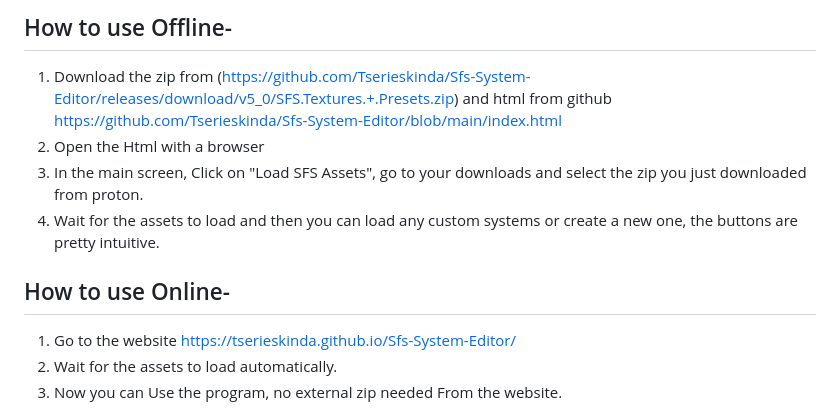
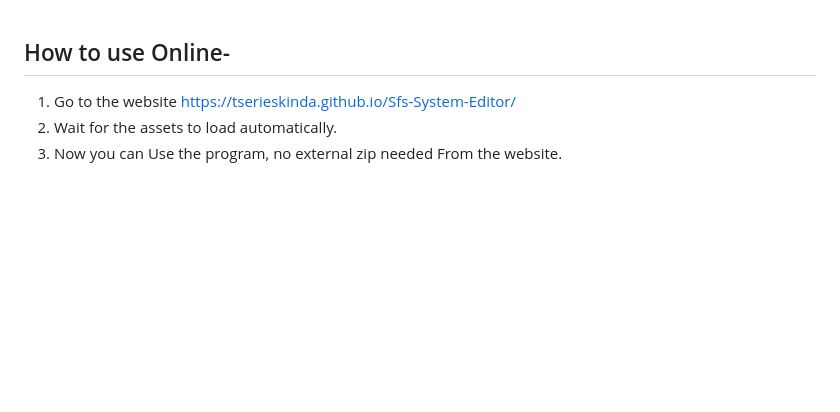
Before and after one commit to Tserieskinda/Sfs-System-Editor, a Markdown page: README.md, the part around the change. Drawn GitHub-style; blank space fills up the shorter version.

```diff
--- a/README.md
+++ b/README.md
@@ -1,9 +1,3 @@
-## How to use Offline-
-1) Download the zip from (https://github.com/Tserieskinda/Sfs-System-Editor/releases/download/v5_0/SFS.Textures.+.Presets.zip) and html from github https://github.com/Tserieskinda/Sfs-System-Editor/blob/main/index.html
-2) Open the Html with a browser
-3) In the main screen, Click on "Load SFS Assets", go to your downloads and select the zip you just downloaded from proton.
-4) Wait for the assets to load and then you can load any custom systems or create a new one, the buttons are pretty intuitive.
-
 ## How to use Online-
 1) Go to the website https://tserieskinda.github.io/Sfs-System-Editor/
 2) Wait for the assets to load automatically.
```
